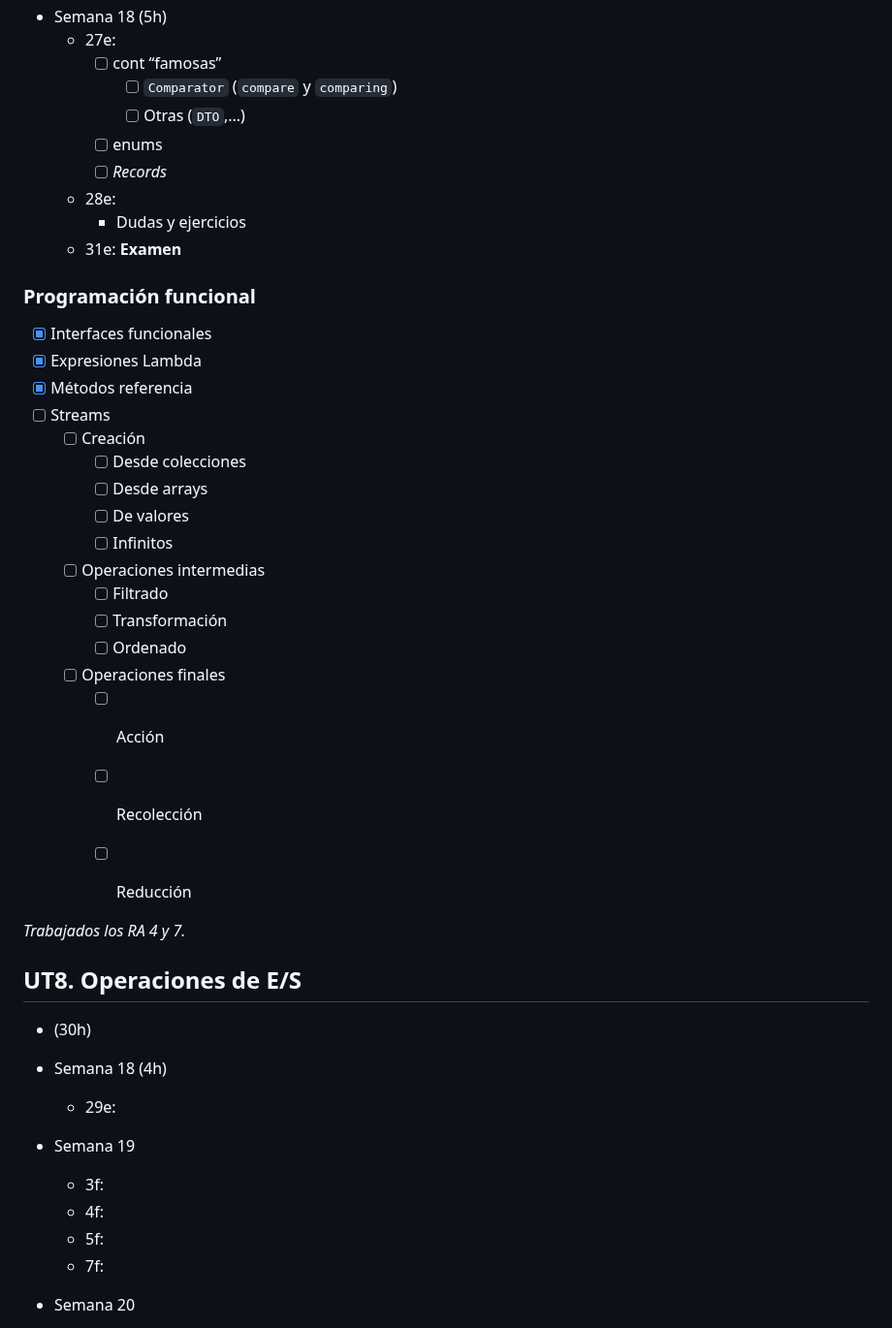
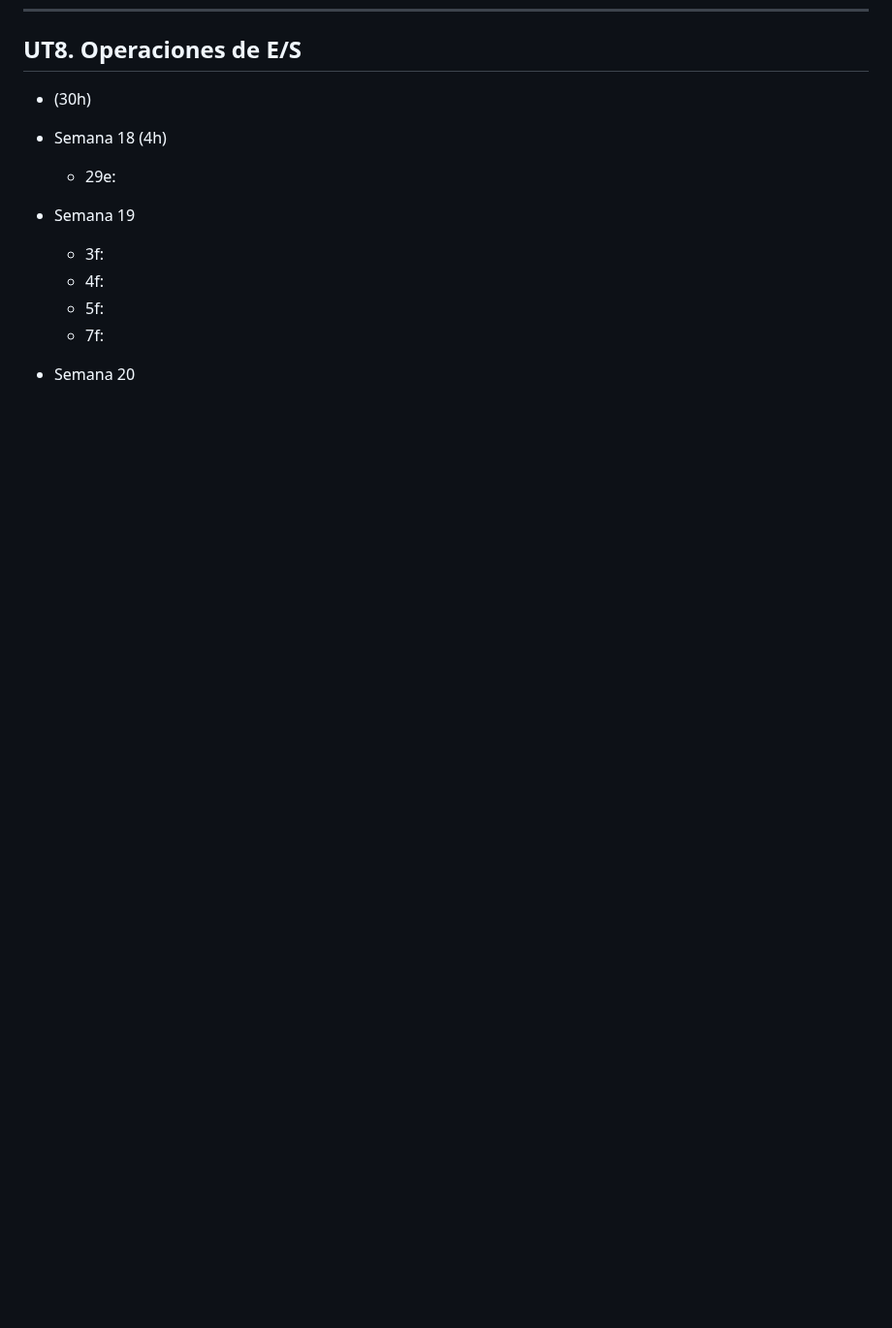
Before and after one commit to luiscastelar/clases24_25, a Markdown page: prog/seguimiento.md, the part around one of its changes. Shown at 97% size. Drawn GitHub-style; blank space fills up the shorter version.

```diff
--- a/prog/seguimiento.md
+++ b/prog/seguimiento.md
@@ -55,36 +9,3 @@
-+ Semana 18 (5h)
-  + 27e:
-    + [ ] cont “famosas”
-      + [ ] `Comparator` (`compare` y `comparing`)
-      + [ ] Otras (`DTO`,...)
-    + [ ] enums
-    + [ ] _Records_
-  + 28e:
-    + Dudas y ejercicios
-  + 31e: **Examen**
-
-
-### Programación funcional
-+ [x] Interfaces funcionales
-+ [x] Expresiones Lambda
-+ [x] Métodos referencia
-+ [ ] Streams
-    + [ ] Creación
-        + [ ] Desde colecciones
-        + [ ] Desde arrays
-        + [ ] De valores
-        + [ ] Infinitos
-    + [ ] Operaciones intermedias
-        + [ ] Filtrado
-        + [ ] Transformación
-        + [ ] Ordenado
-    + [ ] Operaciones finales
-        + [ ] Acción
-        + [ ] Recolección
-        + [ ] Reducción
-
-
-_Trabajados los RA 4 y 7._
 
 
 ## UT8. Operaciones de E/S
```
Also changed, not shown: other parts of prog/seguimiento.md (+0 -46 lines), prog/ut07-POO II.md (+1 -1 lines), prog/ut08-Operaciones de E-S.md (added, +23 -0 lines).
